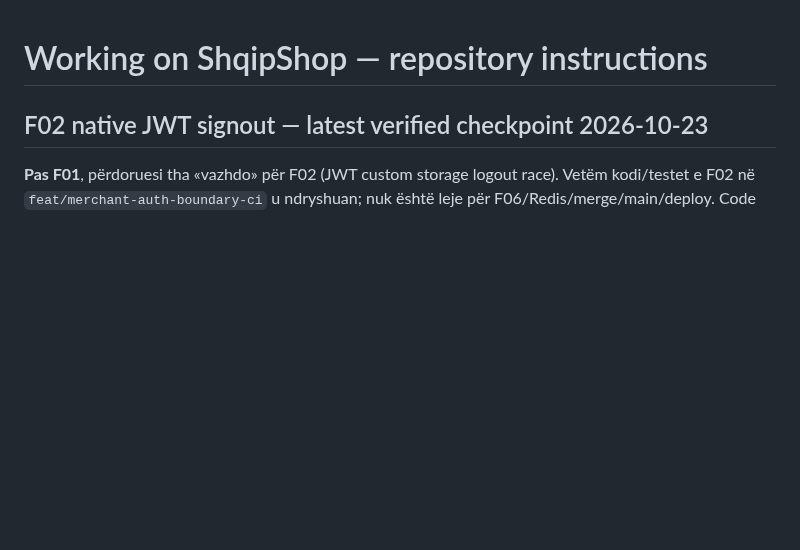
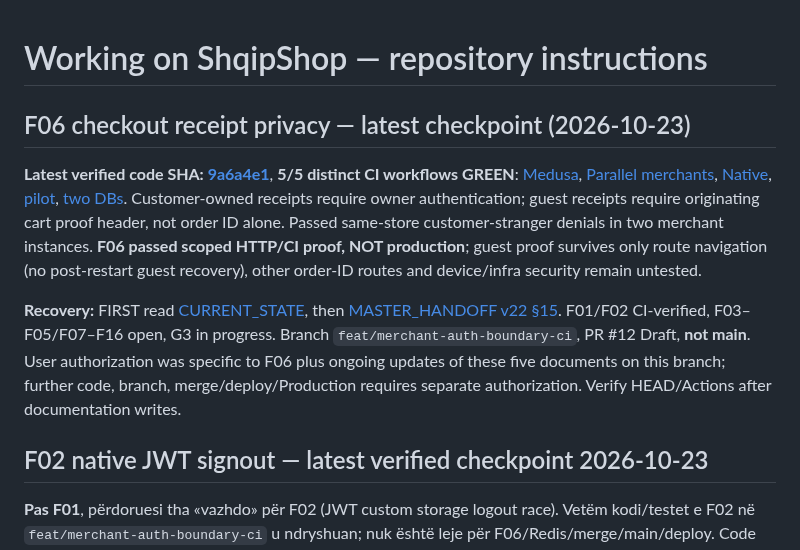
Before and after one commit to titanfit102-bit/ShqipShop, a Markdown page: AGENTS.md, the part around the change. GitHub-like rendering; blank space fills up the shorter version.

Commit message:
docs: checkpoint verified F06 guest/registered receipt access and release limits

```diff
--- a/AGENTS.md
+++ b/AGENTS.md
@@ -1,4 +1,11 @@
 # Working on ShqipShop — repository instructions
+
+## F06 checkout receipt privacy — latest checkpoint (2026-10-23)
+
+**Latest verified code SHA: [9a6a4e1](https://github.com/titanfit102-bit/ShqipShop/commit/9a6a4e199fa4b72935fa44b356776bd9843bb408)**, **5/5 distinct CI workflows GREEN**: [Medusa](https://github.com/titanfit102-bit/ShqipShop/actions/runs/40009599530), [Parallel merchants](https://github.com/titanfit102-bit/ShqipShop/actions/runs/40009599479), [Native](https://github.com/titanfit102-bit/ShqipShop/actions/runs/40009599449), [pilot](https://github.com/titanfit102-bit/ShqipShop/actions/runs/40009599424), [two DBs](https://github.com/titanfit102-bit/ShqipShop/actions/runs/40009599412). Customer-owned receipts require owner authentication; guest receipts require originating cart proof header, not order ID alone. Passed same-store customer-stranger denials in two merchant instances. **F06 passed scoped HTTP/CI proof, NOT production**; guest proof survives only route navigation (no post-restart guest recovery), other order-ID routes and device/infra security remain untested.
+
+**Recovery:** FIRST read [CURRENT_STATE](docs/CURRENT_STATE.md), then [MASTER_HANDOFF v22 §15](docs/MASTER_HANDOFF.md). F01/F02 CI-verified, F03–F05/F07–F16 open, G3 in progress. Branch `feat/merchant-auth-boundary-ci`, PR #12 Draft, **not main**. User authorization was specific to F06 plus ongoing updates of these five documents on this branch; further code, branch, merge/deploy/Production requires separate authorization. Verify HEAD/Actions after documentation writes.
+
 
 ## F02 native JWT signout — latest verified checkpoint 2026-10-23
 
```
